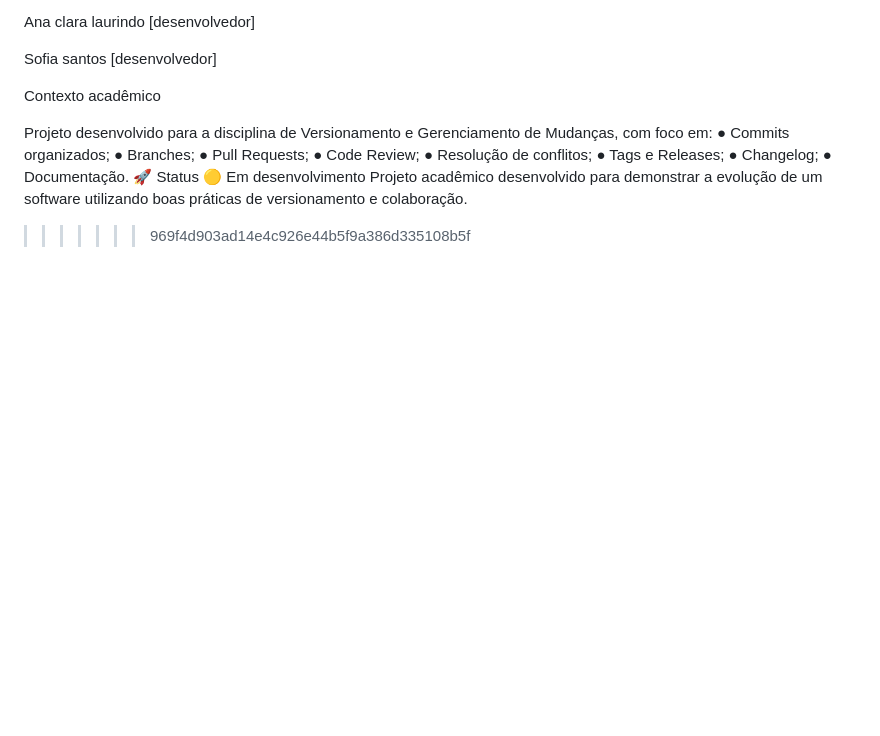
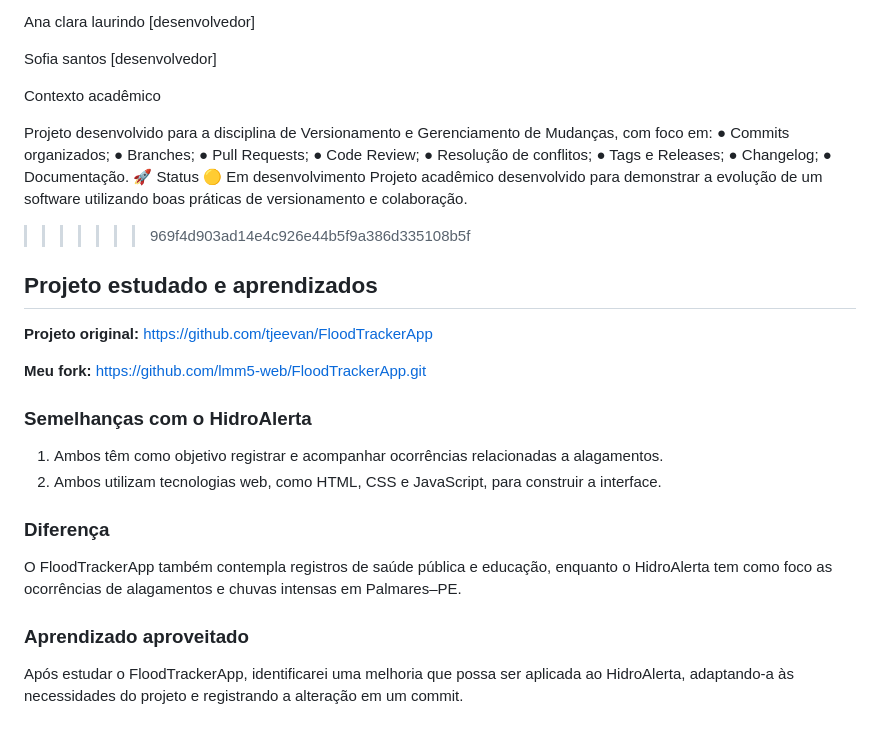
Before and after one commit to Ana-laurindo/hidroalerta, a Markdown page: README.md, the part around the change. GitHub-like rendering; blank space fills up the shorter version.

```diff
--- a/README.md
+++ b/README.md
@@ -164,3 +164,25 @@ Mudanças, com foco em:
 Projeto acadêmico desenvolvido para demonstrar a evolução de um software
 utilizando boas práticas de versionamento e colaboração.
 >>>>>>> 969f4d903ad14e4c926e44b5f9a386d335108b5f
+
+
+
+
+## Projeto estudado e aprendizados
+
+**Projeto original:** https://github.com/tjeevan/FloodTrackerApp
+
+**Meu fork:** https://github.com/lmm5-web/FloodTrackerApp.git
+
+### Semelhanças com o HidroAlerta
+
+1. Ambos têm como objetivo registrar e acompanhar ocorrências relacionadas a alagamentos.
+2. Ambos utilizam tecnologias web, como HTML, CSS e JavaScript, para construir a interface.
+
+### Diferença
+
+O FloodTrackerApp também contempla registros de saúde pública e educação, enquanto o HidroAlerta tem como foco as ocorrências de alagamentos e chuvas intensas em Palmares–PE.
+
+### Aprendizado aproveitado
+
+Após estudar o FloodTrackerApp, identificarei uma melhoria que possa ser aplicada ao HidroAlerta, adaptando-a às necessidades do projeto e registrando a alteração em um commit.
```
